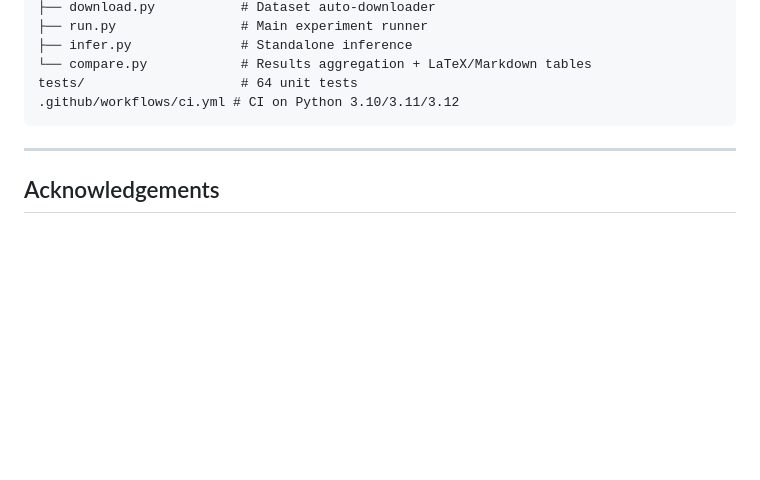
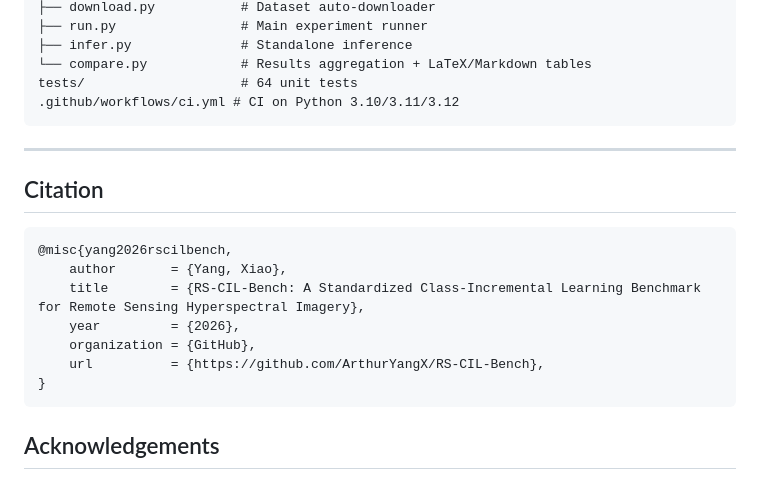
Before and after one commit to ArthurYangX/RS-CIL-Suite, a Markdown page: README.md, the part around the change. Rendered like a GitHub page; blank space fills up the shorter version.

Commit message:
Add citation block to both READMEs
Co-Authored-By: Claude Opus 4.6 (1M context) <noreply@anthropic.com>

````diff
--- a/README.md
+++ b/README.md
@@ -385,6 +385,18 @@ tests/                    # 64 unit tests
 
 ---
 
+## Citation
+
+```bibtex
+@misc{yang2026rscilbench,
+    author       = {Yang, Xiao},
+    title        = {RS-CIL-Bench: A Standardized Class-Incremental Learning Benchmark for Remote Sensing Hyperspectral Imagery},
+    year         = {2026},
+    organization = {GitHub},
+    url          = {https://github.com/ArthurYangX/RS-CIL-Bench},
+}
+```
+
 ## Acknowledgements
 
 We thank all dataset providers for making their data publicly available. This benchmark builds on ideas from [PyCIL](https://github.com/G-U-N/PyCIL), [FACIL](https://github.com/mmasana/FACIL), and the CIL survey by Zhou et al. (TPAMI 2024).
````
Also changed, not shown: README_CN.md (+12 -0 lines), benchmark/README.md (+12 -0 lines).
